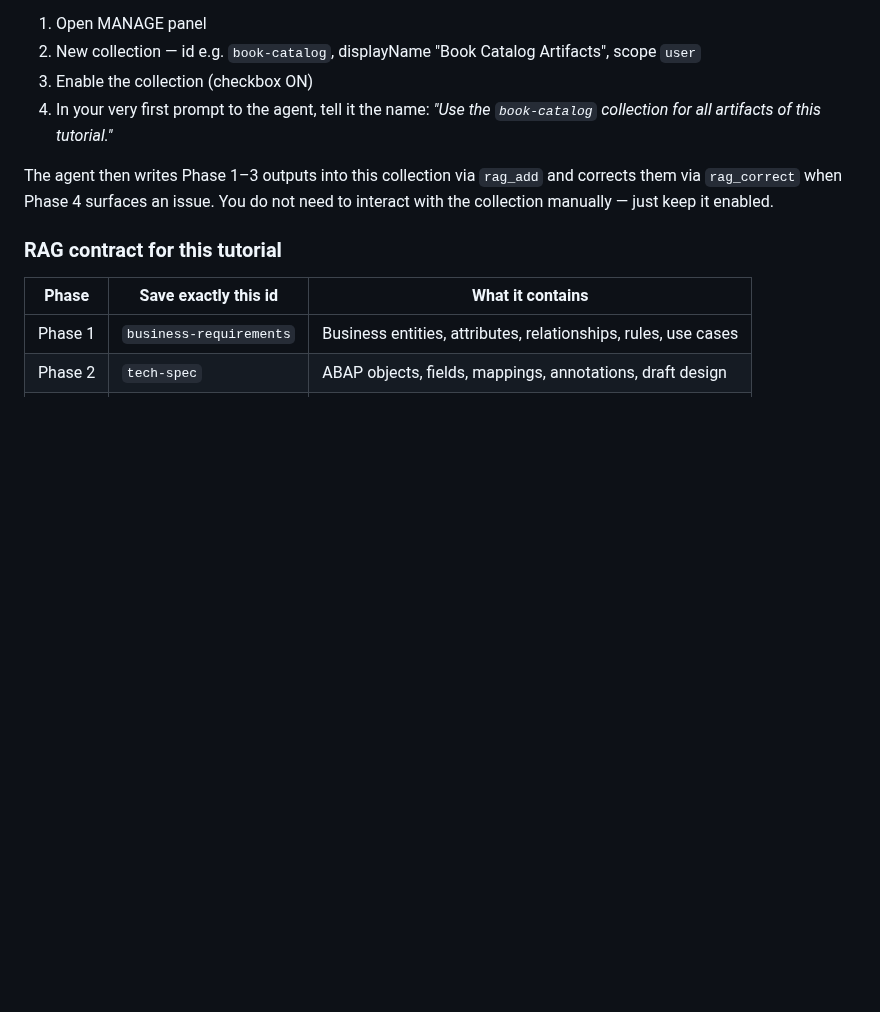
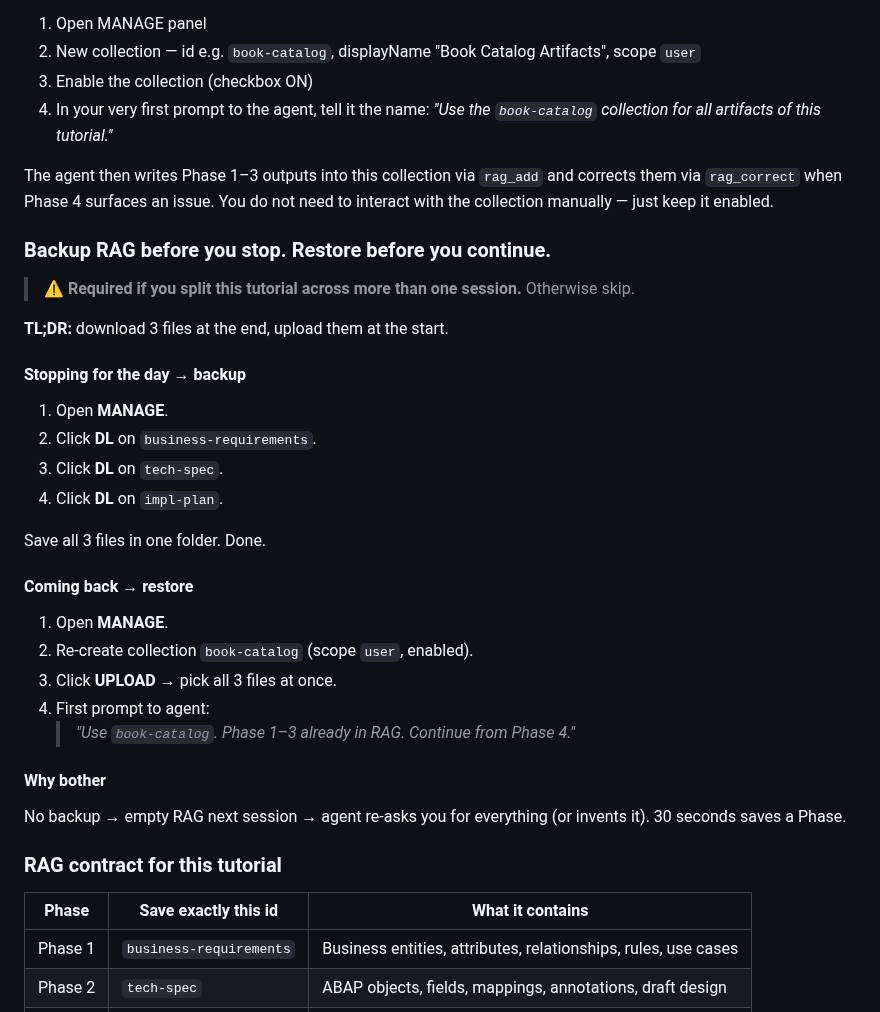
Before and after one commit to fr0ster/cloud-llm-hub, a Markdown page: docs/tutorials/rap-bo-book-catalog.md, the part around the change. Rendered like a GitHub page; blank space fills up the shorter version.

Commit message:
docs(tutorials/book-catalog): require RAG backup/restore for cross-session work (PR-29)
The book-catalog collection is not guaranteed to survive between
sessions or service restarts. Without backup, resuming the tutorial
later means redoing Phase 1-3. Add explicit DL/UPLOAD step using the
new v6.3.0 RAG download UI.

Co-authored-by: Claude Opus 4.7 (1M context) <noreply@anthropic.com>

```diff
--- a/docs/tutorials/rap-bo-book-catalog.md
+++ b/docs/tutorials/rap-bo-book-catalog.md
@@ -95,6 +95,33 @@ The agent saves the artifacts of Phase 1–3 (business requirements, technical s
 4. In your very first prompt to the agent, tell it the name: *"Use the `book-catalog` collection for all artifacts of this tutorial."*
 
 The agent then writes Phase 1–3 outputs into this collection via `rag_add` and corrects them via `rag_correct` when Phase 4 surfaces an issue. You do not need to interact with the collection manually — just keep it enabled.
+
+### Backup RAG before you stop. Restore before you continue.
+
+> ⚠️ **Required if you split this tutorial across more than one session.** Otherwise skip.
+
+**TL;DR:** download 3 files at the end, upload them at the start.
+
+#### Stopping for the day → backup
+
+1. Open **MANAGE**.
+2. Click **DL** on `business-requirements`.
+3. Click **DL** on `tech-spec`.
+4. Click **DL** on `impl-plan`.
+
+Save all 3 files in one folder. Done.
+
+#### Coming back → restore
+
+1. Open **MANAGE**.
+2. Re-create collection `book-catalog` (scope `user`, enabled).
+3. Click **UPLOAD** → pick all 3 files at once.
+4. First prompt to agent:
+   > *"Use `book-catalog`. Phase 1–3 already in RAG. Continue from Phase 4."*
+
+#### Why bother
+
+No backup → empty RAG next session → agent re-asks you for everything (or invents it). 30 seconds saves a Phase.
 
 ### RAG contract for this tutorial
 
```
